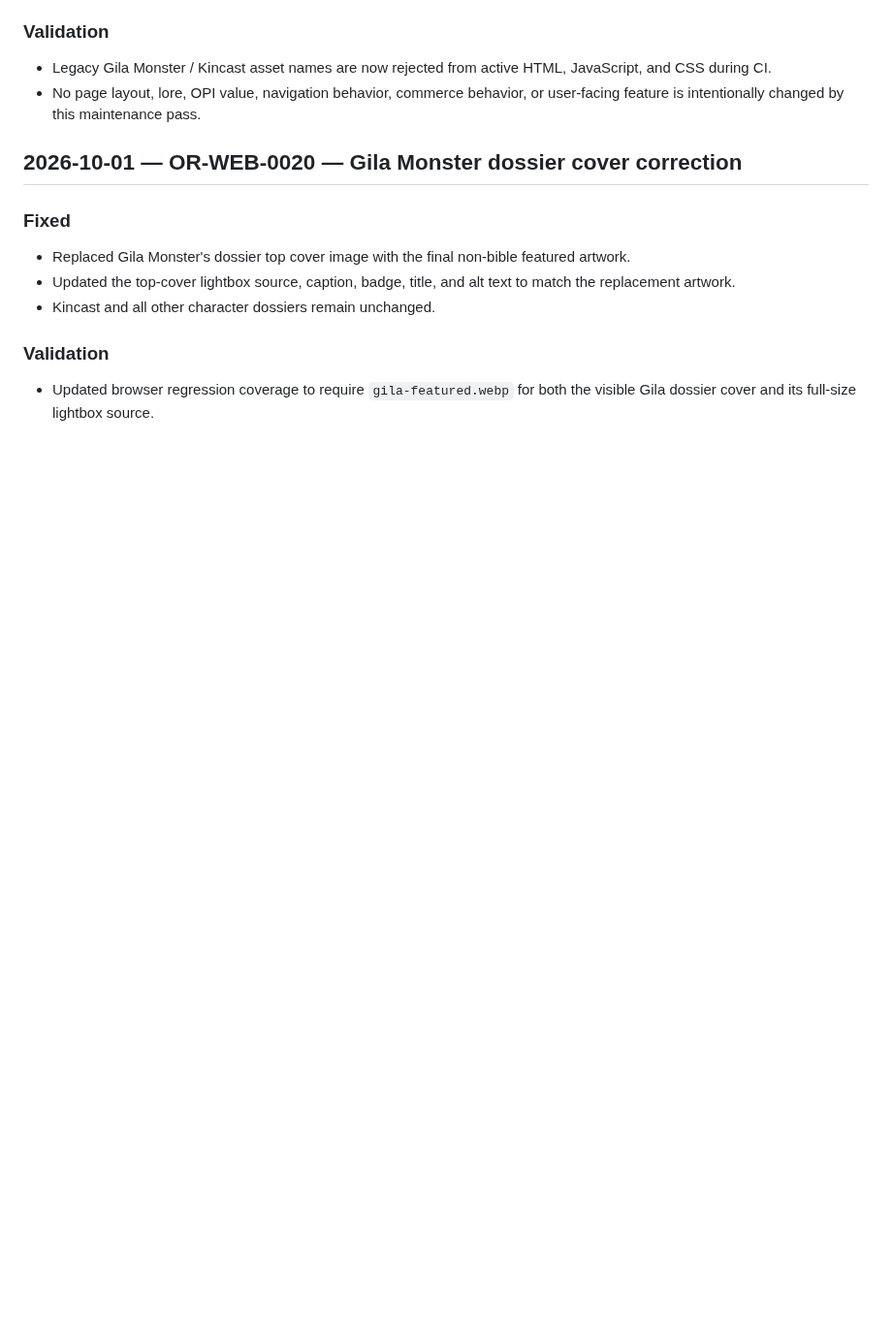
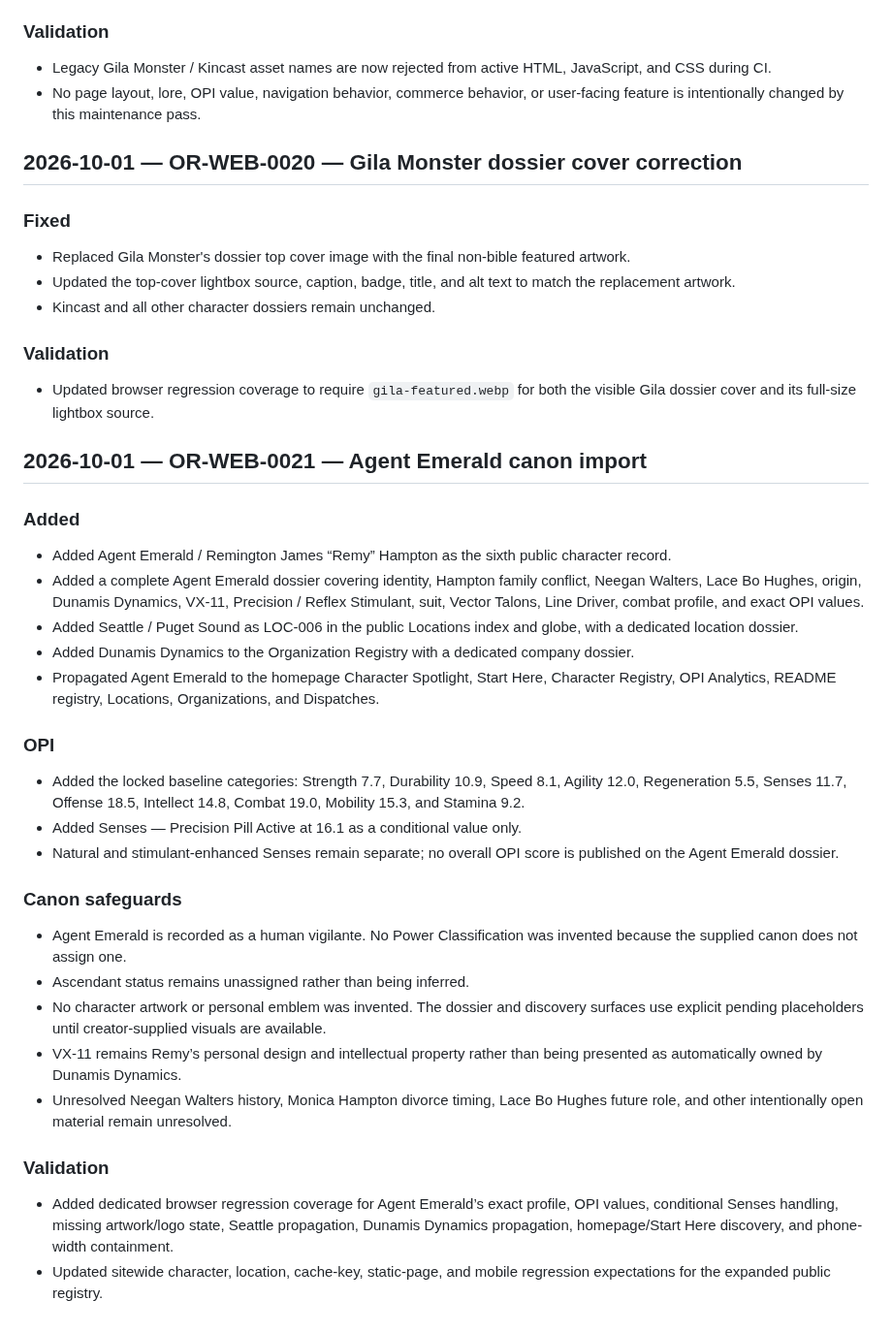
Before and after one commit to OldRootHQ/project-dorsey-dpi, a Markdown page: PATCHLOG.md, the part around the change. Shown at 97% size. Rendered like a GitHub page; blank space fills up the shorter version.

Commit message:
Log Agent Emerald canon import

```diff
--- a/PATCHLOG.md
+++ b/PATCHLOG.md
@@ -353,3 +353,29 @@ This file is the release ledger for meaningful public website changes. Each depl
 
 ### Validation
 - Updated browser regression coverage to require `gila-featured.webp` for both the visible Gila dossier cover and its full-size lightbox source.
+
+
+## 2026-10-01 — OR-WEB-0021 — Agent Emerald canon import
+
+### Added
+- Added Agent Emerald / Remington James “Remy” Hampton as the sixth public character record.
+- Added a complete Agent Emerald dossier covering identity, Hampton family conflict, Neegan Walters, Lace Bo Hughes, origin, Dunamis Dynamics, VX-11, Precision / Reflex Stimulant, suit, Vector Talons, Line Driver, combat profile, and exact OPI values.
+- Added Seattle / Puget Sound as LOC-006 in the public Locations index and globe, with a dedicated location dossier.
+- Added Dunamis Dynamics to the Organization Registry with a dedicated company dossier.
+- Propagated Agent Emerald to the homepage Character Spotlight, Start Here, Character Registry, OPI Analytics, README registry, Locations, Organizations, and Dispatches.
+
+### OPI
+- Added the locked baseline categories: Strength 7.7, Durability 10.9, Speed 8.1, Agility 12.0, Regeneration 5.5, Senses 11.7, Offense 18.5, Intellect 14.8, Combat 19.0, Mobility 15.3, and Stamina 9.2.
+- Added Senses — Precision Pill Active at 16.1 as a conditional value only.
+- Natural and stimulant-enhanced Senses remain separate; no overall OPI score is published on the Agent Emerald dossier.
+
+### Canon safeguards
+- Agent Emerald is recorded as a human vigilante. No Power Classification was invented because the supplied canon does not assign one.
+- Ascendant status remains unassigned rather than being inferred.
+- No character artwork or personal emblem was invented. The dossier and discovery surfaces use explicit pending placeholders until creator-supplied visuals are available.
+- VX-11 remains Remy’s personal design and intellectual property rather than being presented as automatically owned by Dunamis Dynamics.
+- Unresolved Neegan Walters history, Monica Hampton divorce timing, Lace Bo Hughes future role, and other intentionally open material remain unresolved.
+
+### Validation
+- Added dedicated browser regression coverage for Agent Emerald’s exact profile, OPI values, conditional Senses handling, missing artwork/logo state, Seattle propagation, Dunamis Dynamics propagation, homepage/Start Here discovery, and phone-width containment.
+- Updated sitewide character, location, cache-key, static-page, and mobile regression expectations for the expanded public registry.
```
